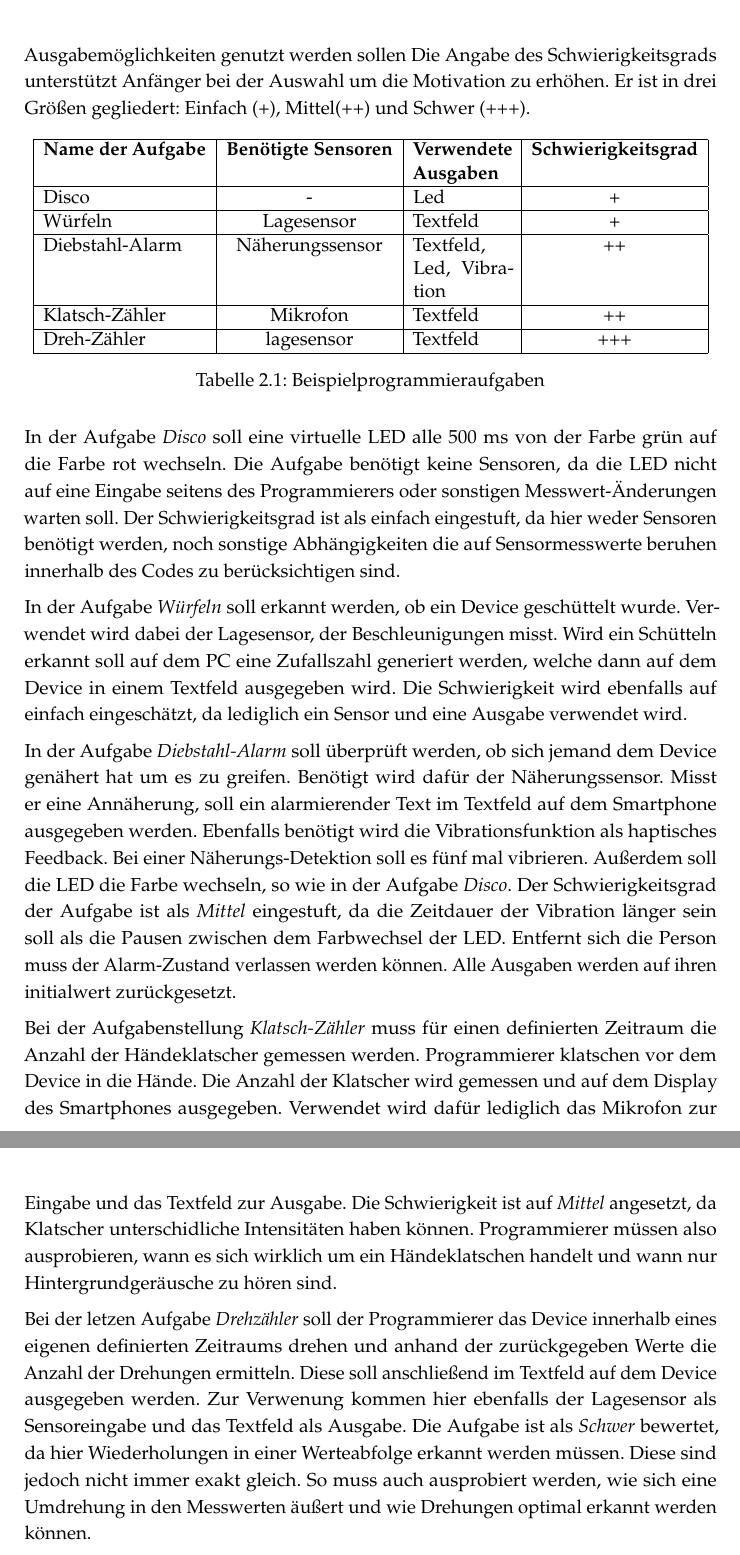
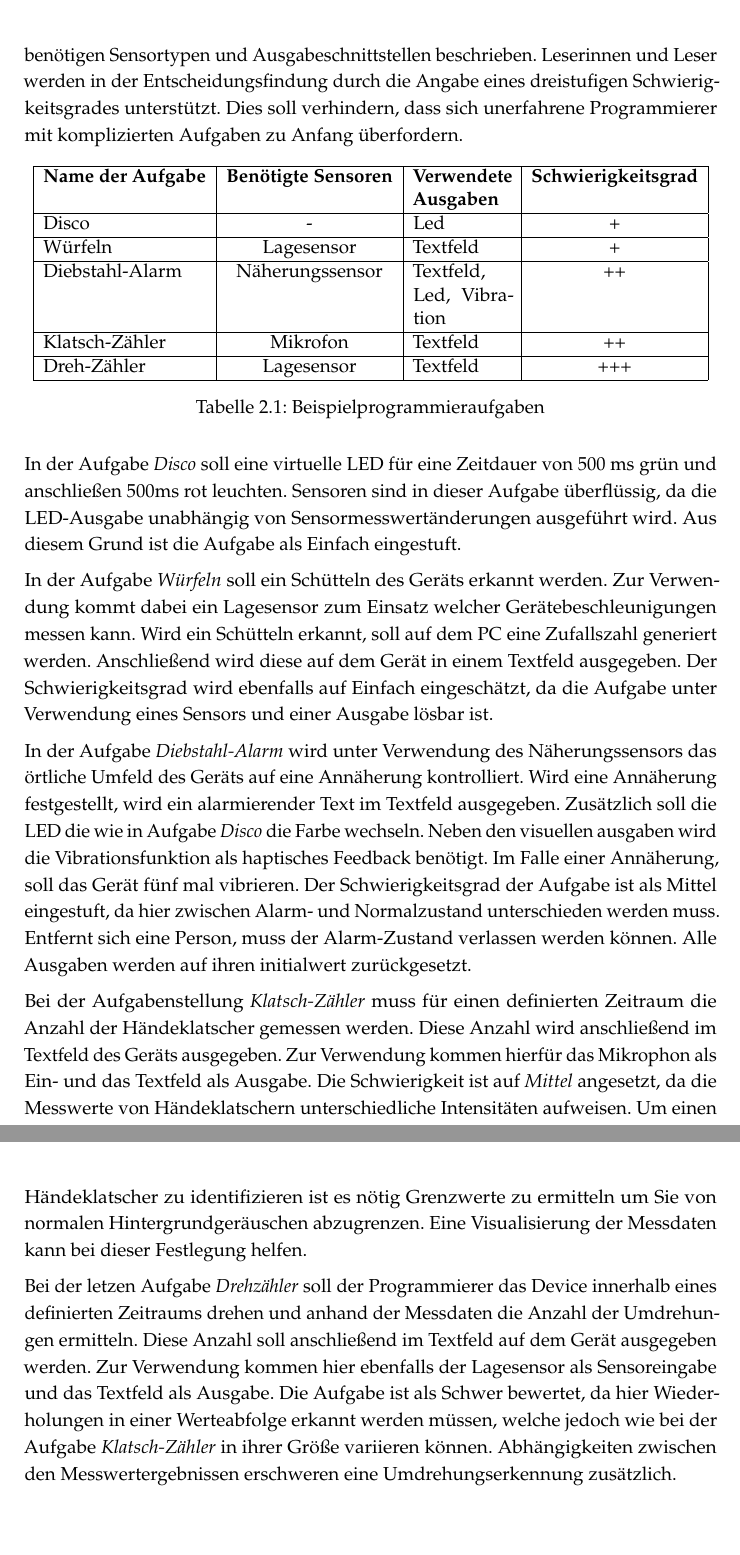
Before and after one commit to mcerwenetz/BA, a LaTeX thesis (LaTeXThesis/thesis.tex): two parts of pages 9 and 10 of 36, joined at a grey line, cut at the place of the change. Compiled offline with pdfLaTeX.

Commit message:
tasks refinement

```diff
--- a/LaTeXThesis/thesis.tex
+++ b/LaTeXThesis/thesis.tex
@@ -111,12 +111,11 @@ Einige Beispiele werden in diesem Kapitel vorgestellt.
 Da diese nicht auf einem Microcontroller, sondern einem Smartphone ausgeführt werden, müssen gewisse Rahmenbedingungen erfüllt sein, wie beispielsweise geringe Latenzen in der Sensordatenübertragung.
 \section{Beispielprogrammieraufgaben}\label{sec:activities}
 Praxisnahe Programmieraufgaben mit interessanten Aufgabestellungen motivieren Softwareentwickler.
-In den Aufgaben interaktiv auf die Änderung physikalischer Eigenschaften gewartet und reagiert.
-Die Liste der Aufgaben ist in Tabelle \ref{tab:excercises} zu finden.
-In ihr ist zu finden, welche Aufgabe welche Sensordaten benötigt werden und welche Ausgabemöglichkeiten genutzt werden sollen
-Die Angabe des Schwierigkeitsgrads unterstützt Anfänger bei der Auswahl um die Motivation zu erhöhen.
-Er ist in drei Größen gegliedert:
-Einfach (+), Mittel(++) und Schwer (+++).
+Die in diesem Abschnitt vorgestellten Beispielaufgaben definieren das von Sensormesswerten abhängige Verhalten interaktiver Programme.
+Die Aufgabenstellungen sind in Tabelle \ref{tab:excercises} aufgeführt.
+Für jede Aufgabe werden die benötigen Sensortypen und Ausgabeschnittstellen beschrieben.
+Leserinnen und Leser werden in der Entscheidungsfindung durch die Angabe eines dreistufigen Schwierigkeitsgrades unterstützt.
+Dies soll verhindern, dass sich unerfahrene Programmierer mit komplizierten Aufgaben zu Anfang überfordern.
 \begin{table}[htbp]
   \centering
   \begin{tabular}{|l|c|p{2cm}|c|}
@@ -131,45 +130,44 @@ Einfach (+), Mittel(++) und Schwer (+++).
       \hline
       Klatsch-Zähler & Mikrofon & Textfeld & ++ \\
       \hline
-      Dreh-Zähler & lagesensor & Textfeld & +++ \\
+      Dreh-Zähler & Lagesensor & Textfeld & +++ \\
       \hline
   \end{tabular}
   \caption{Beispielprogrammieraufgaben}
   \label{tab:excercises}
 \end{table}
 
-In der Aufgabe \textit{Disco} soll eine virtuelle LED alle 500 ms von der Farbe grün auf die Farbe rot wechseln.
-Die Aufgabe benötigt keine Sensoren, da die LED nicht auf eine Eingabe seitens des Programmierers oder sonstigen Messwert-Änderungen warten soll.
-Der Schwierigkeitsgrad ist als einfach eingestuft, da hier weder Sensoren benötigt werden, noch sonstige Abhängigkeiten die auf Sensormesswerte beruhen innerhalb des Codes zu berücksichtigen sind.
+In der Aufgabe \textit{Disco} soll eine virtuelle LED für eine Zeitdauer von 500 ms grün und anschließen 500ms rot leuchten.
+Sensoren sind in dieser Aufgabe überflüssig, da die LED-Ausgabe unabhängig von Sensormesswertänderungen ausgeführt wird.
+Aus diesem Grund ist die Aufgabe als Einfach eingestuft.
 
-In der Aufgabe \textit{Würfeln} soll erkannt werden, ob ein Device geschüttelt wurde.
-Verwendet wird dabei der Lagesensor, der Beschleunigungen misst.
-Wird ein Schütteln erkannt soll auf dem PC eine Zufallszahl generiert werden, welche dann auf dem Device in einem Textfeld ausgegeben wird.
-Die Schwierigkeit wird ebenfalls auf einfach eingeschätzt, da lediglich ein Sensor und eine Ausgabe verwendet wird.
+In der Aufgabe \textit{Würfeln} soll ein Schütteln des Geräts erkannt werden.
+Zur Verwendung kommt dabei ein Lagesensor zum Einsatz welcher Gerätebeschleunigungen messen kann.
+Wird ein Schütteln erkannt, soll auf dem PC eine Zufallszahl generiert werden.
+Anschließend wird diese auf dem Gerät in einem Textfeld ausgegeben.
+Der Schwierigkeitsgrad wird ebenfalls auf Einfach eingeschätzt, da die Aufgabe unter Verwendung eines Sensors und einer Ausgabe lösbar ist.
 
-In der Aufgabe \textit{Diebstahl-Alarm} soll überprüft werden, ob sich jemand dem Device genähert hat um es zu greifen.
-Benötigt wird dafür der Näherungssensor.
-Misst er eine Annäherung, soll ein alarmierender Text im Textfeld auf dem Smartphone ausgegeben werden.
-Ebenfalls benötigt wird die Vibrationsfunktion als haptisches Feedback.
-Bei einer Näherungs-Detektion soll es fünf mal vibrieren.
-Außerdem soll die LED die Farbe wechseln, so wie in der Aufgabe \textit{Disco}.
-Der Schwierigkeitsgrad der Aufgabe ist als \textit{Mittel} eingestuft, da die Zeitdauer der Vibration länger sein soll als die Pausen zwischen dem Farbwechsel der LED.
-Entfernt sich die Person muss der Alarm-Zustand verlassen werden können.
+In der Aufgabe \textit{Diebstahl-Alarm} wird unter Verwendung des Näherungssensors das örtliche Umfeld des Geräts auf eine Annäherung kontrolliert.
+Wird eine Annäherung festgestellt, wird ein alarmierender Text im Textfeld ausgegeben.
+Zusätzlich soll die LED die wie in Aufgabe \textit{Disco} die Farbe wechseln.
+Neben den visuellen ausgaben wird die Vibrationsfunktion als haptisches Feedback benötigt.
+Im Falle einer Annäherung, soll das Gerät fünf mal vibrieren.
+Der Schwierigkeitsgrad der Aufgabe ist als Mittel eingestuft, da hier zwischen Alarm- und Normalzustand unterschieden werden muss.
+Entfernt sich eine Person, muss der Alarm-Zustand verlassen werden können.
 Alle Ausgaben werden auf ihren initialwert zurückgesetzt.
 
 Bei der Aufgabenstellung \textit{Klatsch-Zähler} muss für einen definierten Zeitraum die Anzahl der Händeklatscher gemessen werden.
-Programmierer klatschen vor dem Device in die Hände.
-Die Anzahl der Klatscher wird gemessen und auf dem Display des Smartphones ausgegeben.
-Verwendet wird dafür lediglich das Mikrofon zur Eingabe und das Textfeld zur Ausgabe.
-Die Schwierigkeit ist auf \textit{Mittel} angesetzt, da Klatscher unterschidliche Intensitäten haben können.
-Programmierer müssen also ausprobieren, wann es sich wirklich um ein Händeklatschen handelt und wann nur Hintergrundgeräusche zu hören sind.
+Diese Anzahl wird anschließend im Textfeld des Geräts ausgegeben.
+Zur Verwendung kommen hierfür das Mikrophon als Ein- und das Textfeld als Ausgabe.
+Die Schwierigkeit ist auf \textit{Mittel} angesetzt, da die Messwerte von Händeklatschern unterschiedliche Intensitäten aufweisen.
+Um einen Händeklatscher zu identifizieren ist es nötig Grenzwerte zu ermitteln um Sie von normalen Hintergrundgeräuschen abzugrenzen.
+Eine Visualisierung der Messdaten kann bei dieser Festlegung helfen.
 
-Bei der letzen Aufgabe \textit{Drehzähler} soll der Programmierer das Device innerhalb eines eigenen definierten Zeitraums drehen und anhand der zurückgegeben Werte die Anzahl der Drehungen ermitteln.
-Diese soll anschließend im Textfeld auf dem Device ausgegeben werden.
-Zur Verwenung kommen hier ebenfalls der Lagesensor als Sensoreingabe und das Textfeld als Ausgabe.
-Die Aufgabe ist als \textit{Schwer} bewertet, da hier Wiederholungen in einer Werteabfolge erkannt werden müssen.
-Diese sind jedoch nicht immer exakt gleich.
-So muss auch ausprobiert werden, wie sich eine Umdrehung in den Messwerten äußert und wie Drehungen optimal erkannt werden können.
+Bei der letzen Aufgabe \textit{Drehzähler} soll der Programmierer das Device innerhalb eines definierten Zeitraums drehen und anhand der Messdaten die Anzahl der Umdrehungen ermitteln.
+Diese Anzahl soll anschließend im Textfeld auf dem Gerät ausgegeben werden.
+Zur Verwendung kommen hier ebenfalls der Lagesensor als Sensoreingabe und das Textfeld als Ausgabe.
+Die Aufgabe ist als Schwer bewertet, da hier Wiederholungen in einer Werteabfolge erkannt werden müssen, welche jedoch wie bei der Aufgabe \textit{Klatsch-Zähler} in ihrer Größe variieren können.
+Abhängigkeiten zwischen den Messwertergebnissen erschweren eine Umdrehungserkennung zusätzlich.
 
 \section{Anforderungen der Implementierung}\label{sec:anforderungen}
 Aus den Beispielaufgaben leiten sich Anforderungen an die implementierte Lösung ab.
```
Also changed, not shown: LaTeXThesis/thesis.pdf, LaTeXThesis/thesis.tex (3 more changed lines).
